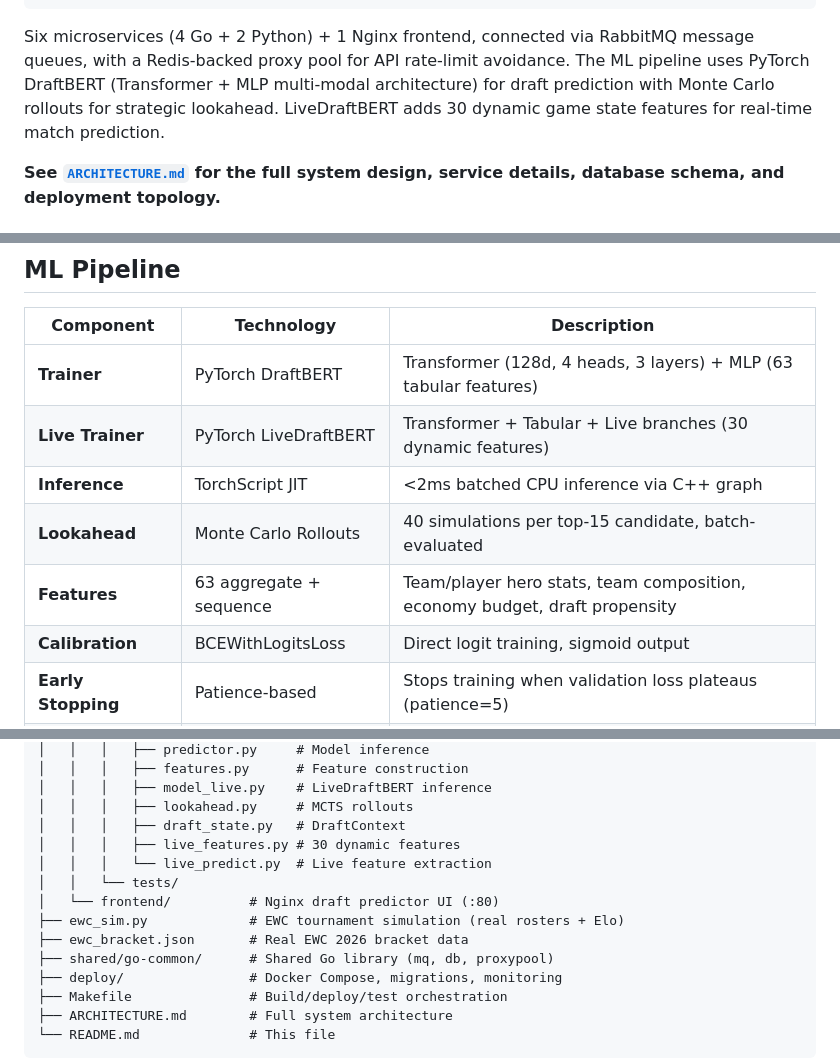
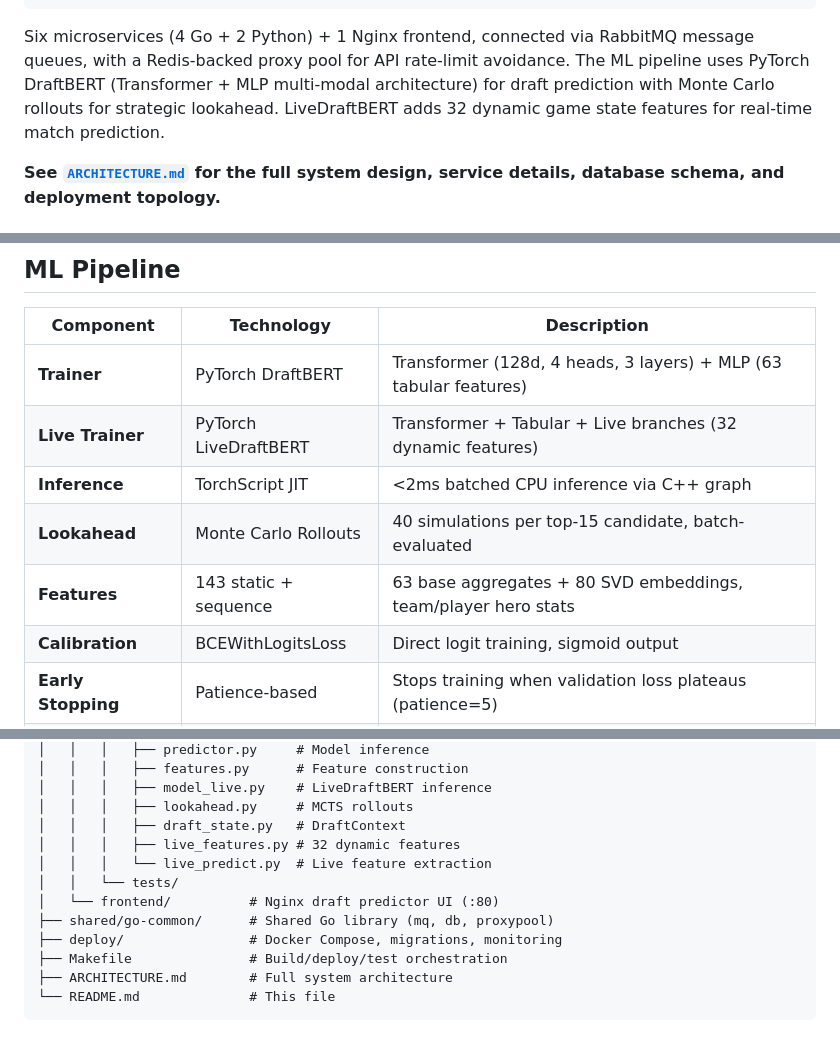
Before and after one commit to user-for-download/dota-stratz, a Markdown page: README.md, 3 parts joined by grey strips. Drawn GitHub-style; blank space fills up the shorter version.

````diff
--- a/README.md
+++ b/README.md
@@ -26,7 +26,7 @@ OpenDota API  ──►  ID Fetcher  ──►  Detail Fetcher  ──►  Parse
                                                   (Draft Predictor UI)
 ```
 
-Six microservices (4 Go + 2 Python) + 1 Nginx frontend, connected via RabbitMQ message queues, with a Redis-backed proxy pool for API rate-limit avoidance. The ML pipeline uses PyTorch DraftBERT (Transformer + MLP multi-modal architecture) for draft prediction with Monte Carlo rollouts for strategic lookahead. LiveDraftBERT adds 30 dynamic game state features for real-time match prediction.
+Six microservices (4 Go + 2 Python) + 1 Nginx frontend, connected via RabbitMQ message queues, with a Redis-backed proxy pool for API rate-limit avoidance. The ML pipeline uses PyTorch DraftBERT (Transformer + MLP multi-modal architecture) for draft prediction with Monte Carlo rollouts for strategic lookahead. LiveDraftBERT adds 32 dynamic game state features for real-time match prediction.
 
 **See [`ARCHITECTURE.md`](ARCHITECTURE.md) for the full system design, service details, database schema, and deployment topology.**
 
@@ -85,10 +85,10 @@ make downv                # Stop and remove volumes (destructive)
 | Component | Technology | Description |
 |-----------|-----------|-------------|
 | **Trainer** | PyTorch DraftBERT | Transformer (128d, 4 heads, 3 layers) + MLP (63 tabular features) |
-| **Live Trainer** | PyTorch LiveDraftBERT | Transformer + Tabular + Live branches (30 dynamic features) |
+| **Live Trainer** | PyTorch LiveDraftBERT | Transformer + Tabular + Live branches (32 dynamic features) |
 | **Inference** | TorchScript JIT | <2ms batched CPU inference via C++ graph |
 | **Lookahead** | Monte Carlo Rollouts | 40 simulations per top-15 candidate, batch-evaluated |
-| **Features** | 63 aggregate + sequence | Team/player hero stats, team composition, economy budget, draft propensity |
+| **Features** | 143 static + sequence | 63 base aggregates + 80 SVD embeddings, team/player hero stats |
 | **Calibration** | BCEWithLogitsLoss | Direct logit training, sigmoid output |
 | **Early Stopping** | Patience-based | Stops training when validation loss plateaus (patience=5) |
 | **Normalization** | StandardScaler | mean/std computed from training data, applied at inference |
@@ -158,12 +160,10 @@ Configuration is managed through `deploy/.env`. See `deploy/.env.example` for al
 │   │   │   ├── model_live.py    # LiveDraftBERT inference
 │   │   │   ├── lookahead.py     # MCTS rollouts
 │   │   │   ├── draft_state.py   # DraftContext
-│   │   │   ├── live_features.py # 30 dynamic features
+│   │   │   ├── live_features.py # 32 dynamic features
 │   │   │   └── live_predict.py  # Live feature extraction
 │   │   └── tests/
 │   └── frontend/          # Nginx draft predictor UI (:80)
-├── ewc_sim.py             # EWC tournament simulation (real rosters + Elo)
-├── ewc_bracket.json       # Real EWC 2026 bracket data
 ├── shared/go-common/      # Shared Go library (mq, db, proxypool)
 ├── deploy/                # Docker Compose, migrations, monitoring
 ├── Makefile               # Build/deploy/test orchestration
````
Also changed, not shown: other parts of README.md (+2 -0 lines), ARCHITECTURE.md (+21 -5 lines).
